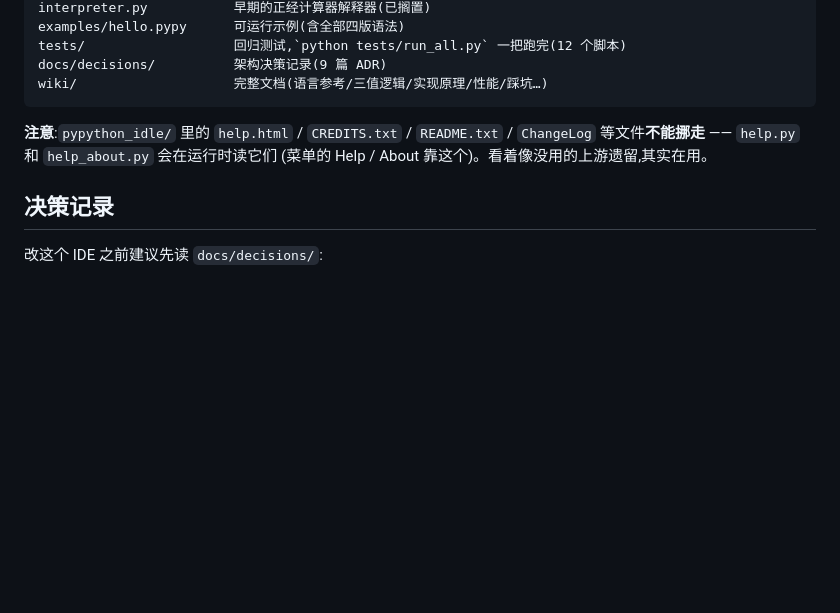
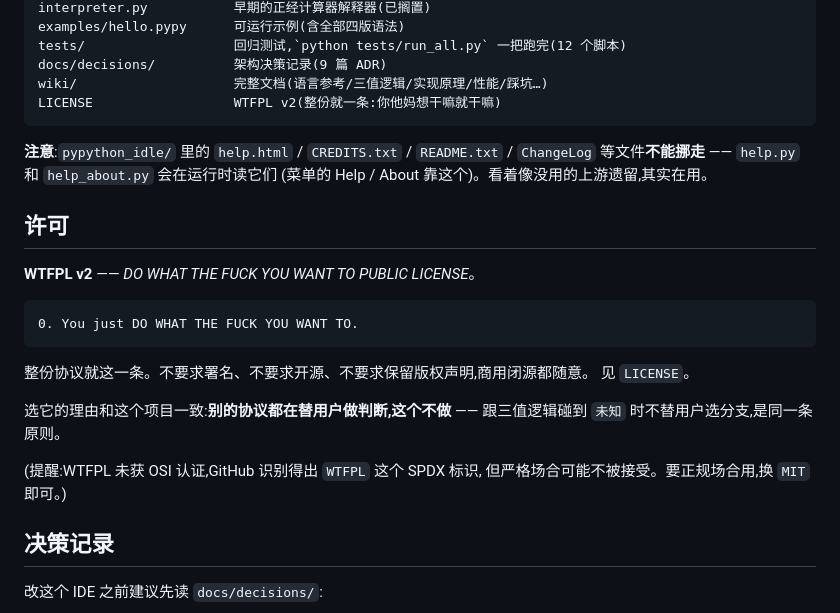
Before and after one commit to Agying3/pyPython, a Markdown page: README.md, the part around the change. GitHub-like rendering; blank space fills up the shorter version.

Commit message:
README：补许可说明（WTFPL v2）与目录条目

````diff
--- a/README.md
+++ b/README.md
@@ -306,11 +306,29 @@ examples/hello.pypy      可运行示例(含全部四版语法)
 tests/                   回归测试,`python tests/run_all.py` 一把跑完(12 个脚本)
 docs/decisions/          架构决策记录(9 篇 ADR)
 wiki/                    完整文档(语言参考/三值逻辑/实现原理/性能/踩坑…)
+LICENSE                  WTFPL v2(整份就一条:你他妈想干嘛就干嘛)
 ```
 
 **注意**:`pypython_idle/` 里的 `help.html` / `CREDITS.txt` / `README.txt` /
 `ChangeLog` 等文件**不能挪走** —— `help.py` 和 `help_about.py` 会在运行时读它们
 (菜单的 Help / About 靠这个)。看着像没用的上游遗留,其实在用。
+
+## 许可
+
+**WTFPL v2** —— *DO WHAT THE FUCK YOU WANT TO PUBLIC LICENSE*。
+
+```
+0. You just DO WHAT THE FUCK YOU WANT TO.
+```
+
+整份协议就这一条。不要求署名、不要求开源、不要求保留版权声明,商用闭源都随意。
+见 `LICENSE`。
+
+选它的理由和这个项目一致:**别的协议都在替用户做判断,这个不做** ——
+跟三值逻辑碰到 `未知` 时不替用户选分支,是同一条原则。
+
+(提醒:WTFPL 未获 OSI 认证,GitHub 识别得出 `WTFPL` 这个 SPDX 标识,
+但严格场合可能不被接受。要正规场合用,换 `MIT` 即可。)
 
 ## 决策记录
 
````
